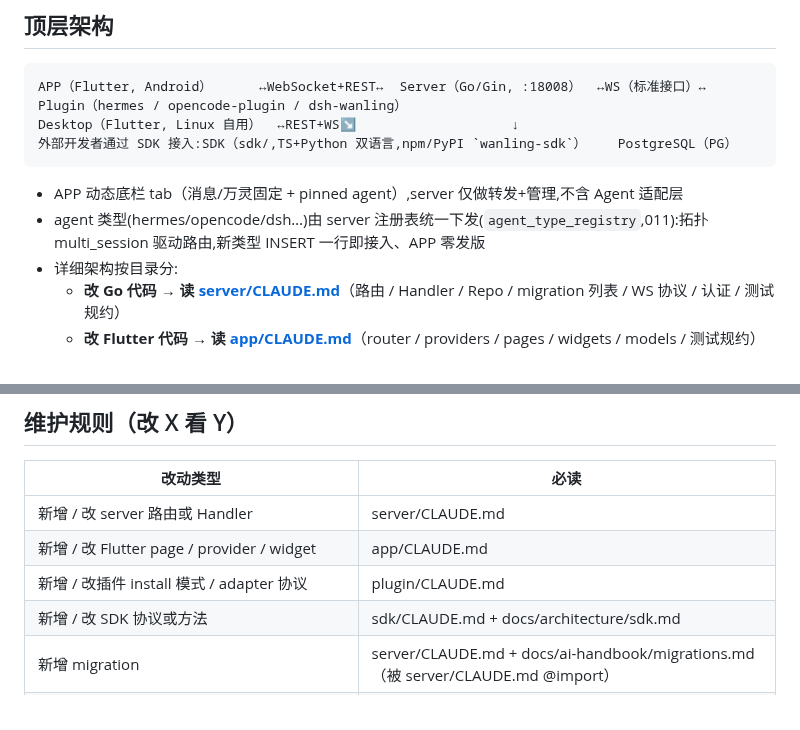
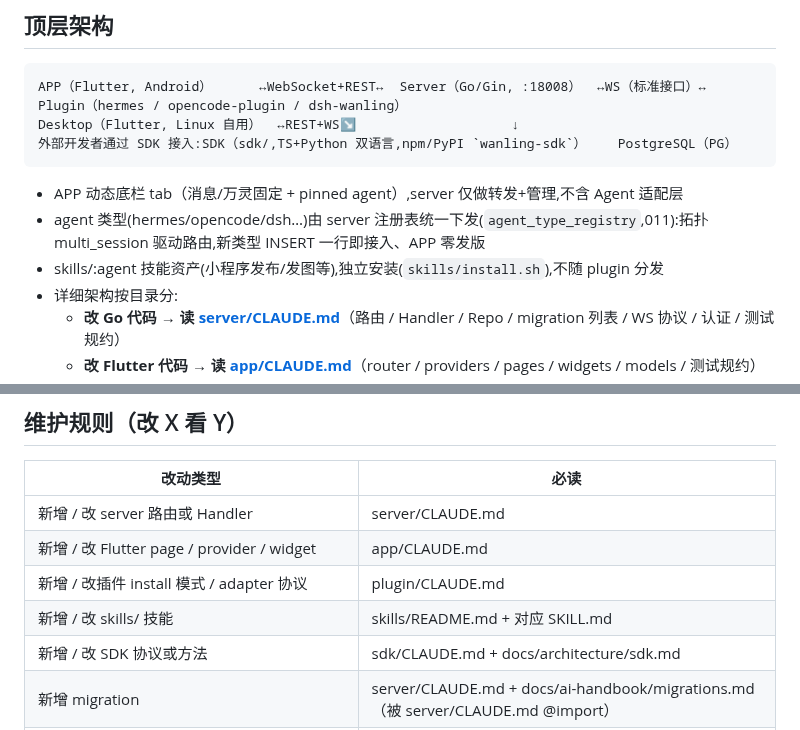
Before and after one commit to luoyu318/wanling, a Markdown page: CLAUDE.md, 2 parts joined by grey strips. Drawn GitHub-style.

Commit message:
同步: 根 CLAUDE.md 补 skills/ 条目
- 上一个提交漏掉软链真身(AGENTS.md -> CLAUDE.md),此处补齐
- 顶层架构与维护规则表新增 skills/ 独立安装条目

```diff
--- a/CLAUDE.md
+++ b/CLAUDE.md
@@ -39,6 +39,7 @@ Desktop（Flutter, Linux 自用）  ↔REST+WS↘                    ↓
 
 - APP 动态底栏 tab（消息/万灵固定 + pinned agent）,server 仅做转发+管理,不含 Agent 适配层
 - agent 类型(hermes/opencode/dsh…)由 server 注册表统一下发(`agent_type_registry`,011):拓扑 multi_session 驱动路由,新类型 INSERT 一行即接入、APP 零发版
+- skills/:agent 技能资产(小程序发布/发图等),独立安装(`skills/install.sh`),不随 plugin 分发
 - 详细架构按目录分:
   - **改 Go 代码 → 读 [server/CLAUDE.md](./server/CLAUDE.md)**（路由 / Handler / Repo / migration 列表 / WS 协议 / 认证 / 测试规约）
   - **改 Flutter 代码 → 读 [app/CLAUDE.md](./app/CLAUDE.md)**（router / providers / pages / widgets / models / 测试规约）
@@ -53,6 +54,7 @@ Desktop（Flutter, Linux 自用）  ↔REST+WS↘                    ↓
 | 新增 / 改 server 路由或 Handler | server/CLAUDE.md |
 | 新增 / 改 Flutter page / provider / widget | app/CLAUDE.md |
 | 新增 / 改插件 install 模式 / adapter 协议 | plugin/CLAUDE.md |
+| 新增 / 改 skills/ 技能 | skills/README.md + 对应 SKILL.md |
 | 新增 / 改 SDK 协议或方法 | sdk/CLAUDE.md + docs/architecture/sdk.md |
 | 新增 migration | server/CLAUDE.md + docs/ai-handbook/migrations.md（被 server/CLAUDE.md @import） |
 | 跨子系统协议变更（WS opcode / 聚合卡 / 审批卡片 / 扫码配对） | docs/ai-handbook/<对应>.md（物理单文件,各子 CLAUDE.md @import 引用同一份） |
```
